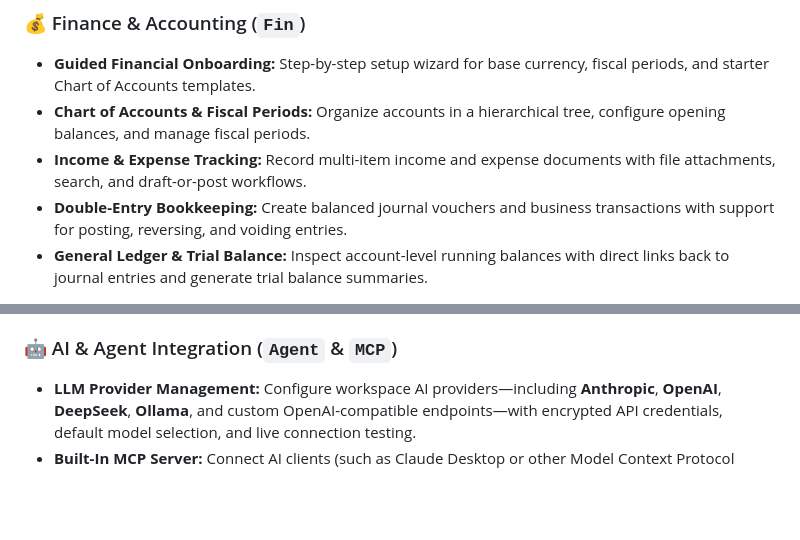
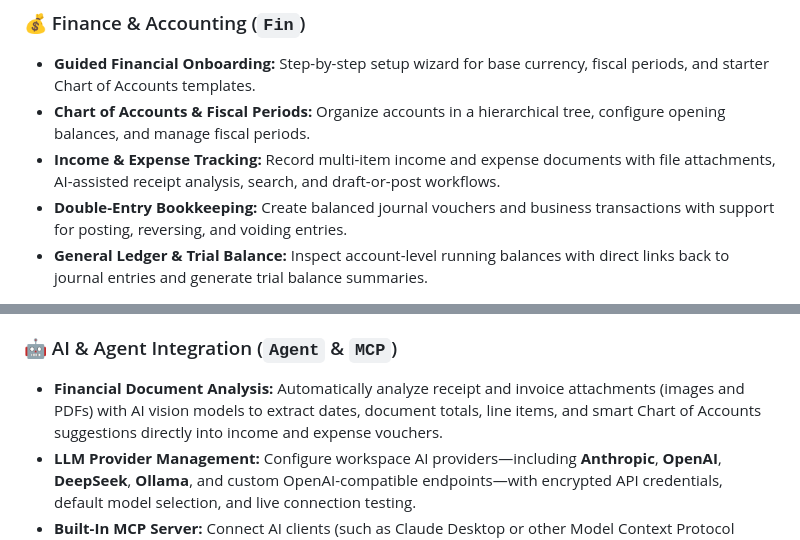
Before and after one commit to kilip/omed, a Markdown page: README.md, 2 parts joined by grey strips. Drawn GitHub-style; blank space fills up the shorter version.

Commit message:
docs(agent): 📝 document financial agent api

```diff
--- a/README.md
+++ b/README.md
@@ -19,7 +19,7 @@
 ### 💰 Finance & Accounting (`Fin`)
 - **Guided Financial Onboarding:** Step-by-step setup wizard for base currency, fiscal periods, and starter Chart of Accounts templates.
 - **Chart of Accounts & Fiscal Periods:** Organize accounts in a hierarchical tree, configure opening balances, and manage fiscal periods.
-- **Income & Expense Tracking:** Record multi-item income and expense documents with file attachments, search, and draft-or-post workflows.
+- **Income & Expense Tracking:** Record multi-item income and expense documents with file attachments, AI-assisted receipt analysis, search, and draft-or-post workflows.
 - **Double-Entry Bookkeeping:** Create balanced journal vouchers and business transactions with support for posting, reversing, and voiding entries.
 - **General Ledger & Trial Balance:** Inspect account-level running balances with direct links back to journal entries and generate trial balance summaries.
 
@@ -30,6 +30,7 @@
 - **Public Content API:** Built-in read-only public endpoints for serving published posts, pages, and media to external websites or frontends.
 
 ### 🤖 AI & Agent Integration (`Agent` & `MCP`)
+- **Financial Document Analysis:** Automatically analyze receipt and invoice attachments (images and PDFs) with AI vision models to extract dates, document totals, line items, and smart Chart of Accounts suggestions directly into income and expense vouchers.
 - **LLM Provider Management:** Configure workspace AI providers—including **Anthropic**, **OpenAI**, **DeepSeek**, **Ollama**, and custom OpenAI-compatible endpoints—with encrypted API credentials, default model selection, and live connection testing.
 - **Built-In MCP Server:** Connect AI clients (such as Claude Desktop or other Model Context Protocol tools) directly to Omed using a Personal Access Token to query monthly financial overviews, inspect account balances, and search cashflow records.
 
```
Also changed, not shown: docs/architecture.md (+27 -2 lines).
